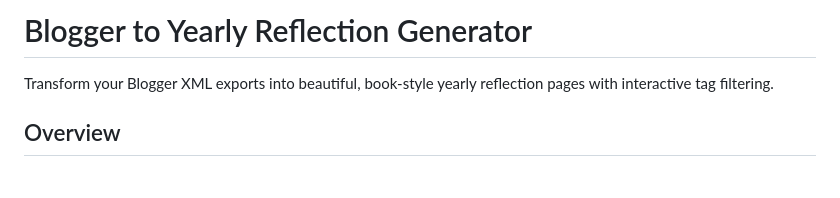
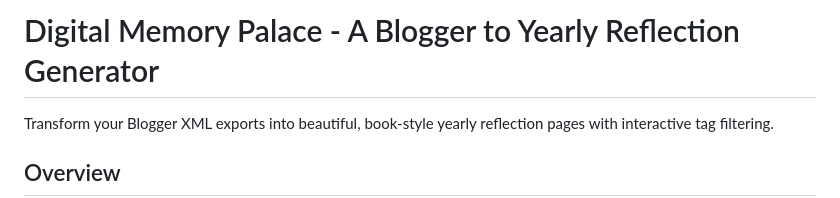
Before and after one commit to trevbreak/dmp, a Markdown page: README.md, the part around the change. Drawn GitHub-style; blank space fills up the shorter version.

Commit message:
Update project title in README.md for clarity

```diff
--- a/README.md
+++ b/README.md
@@ -1,4 +1,4 @@
-# Blogger to Yearly Reflection Generator
+# Digital Memory Palace - A Blogger to Yearly Reflection Generator
 
 Transform your Blogger XML exports into beautiful, book-style yearly reflection pages with interactive tag filtering.
 
```
